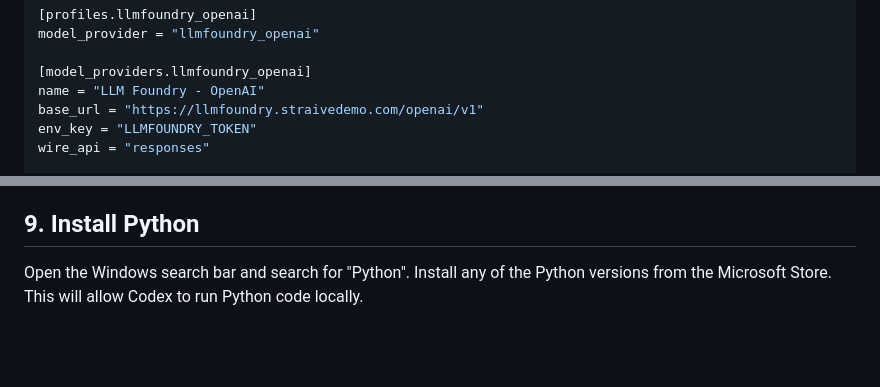
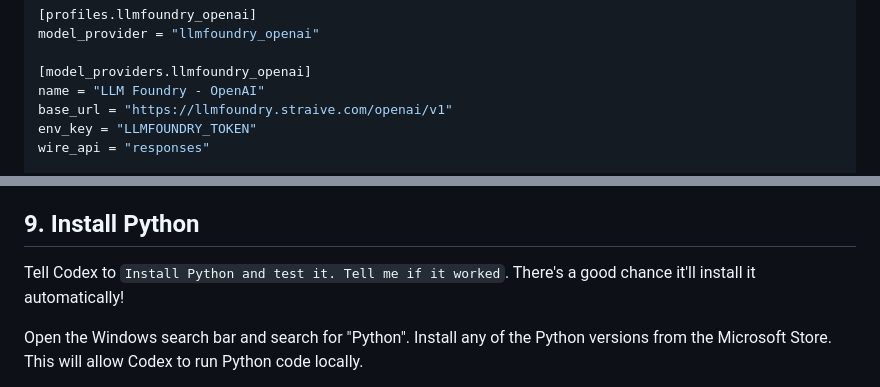
Before and after one commit to sanand0/tutorials, a Markdown page: codex-llmfoundry/README.md, 2 parts joined by grey strips. Rendered like a GitHub page; blank space fills up the shorter version.

Commit message:
Let codex install Python. Fix errors

```diff
--- a/codex-llmfoundry/README.md
+++ b/codex-llmfoundry/README.md
@@ -88,7 +87,7 @@ model_provider = "llmfoundry_openai"
 
 [model_providers.llmfoundry_openai]
 name = "LLM Foundry - OpenAI"
-base_url = "https://llmfoundry.straivedemo.com/openai/v1"
+base_url = "https://llmfoundry.straive.com/openai/v1"
 env_key = "LLMFOUNDRY_TOKEN"
 wire_api = "responses"
 
@@ -180,6 +179,8 @@ You can now use Codex in VS Code with LLM Foundry. Here are a few simple things
 
 ## 9. Install Python
 
+Tell Codex to `Install Python and test it. Tell me if it worked`. There's a good chance it'll install it automatically!
+
 Open the Windows search bar and search for "Python". Install any of the Python versions from the Microsoft Store. This will allow Codex to run Python code locally.
 
 [![How to Install and Setup Python 3 13 on Windows 11 via the Microsoft Store - 3 min](https://i.ytimg.com/vi_webp/aX4KV5i-cd4/sddefault.webp)](https://youtu.be/aX4KV5i-cd4)
```
Also changed, not shown: other parts of codex-llmfoundry/README.md (+0 -1 lines).
